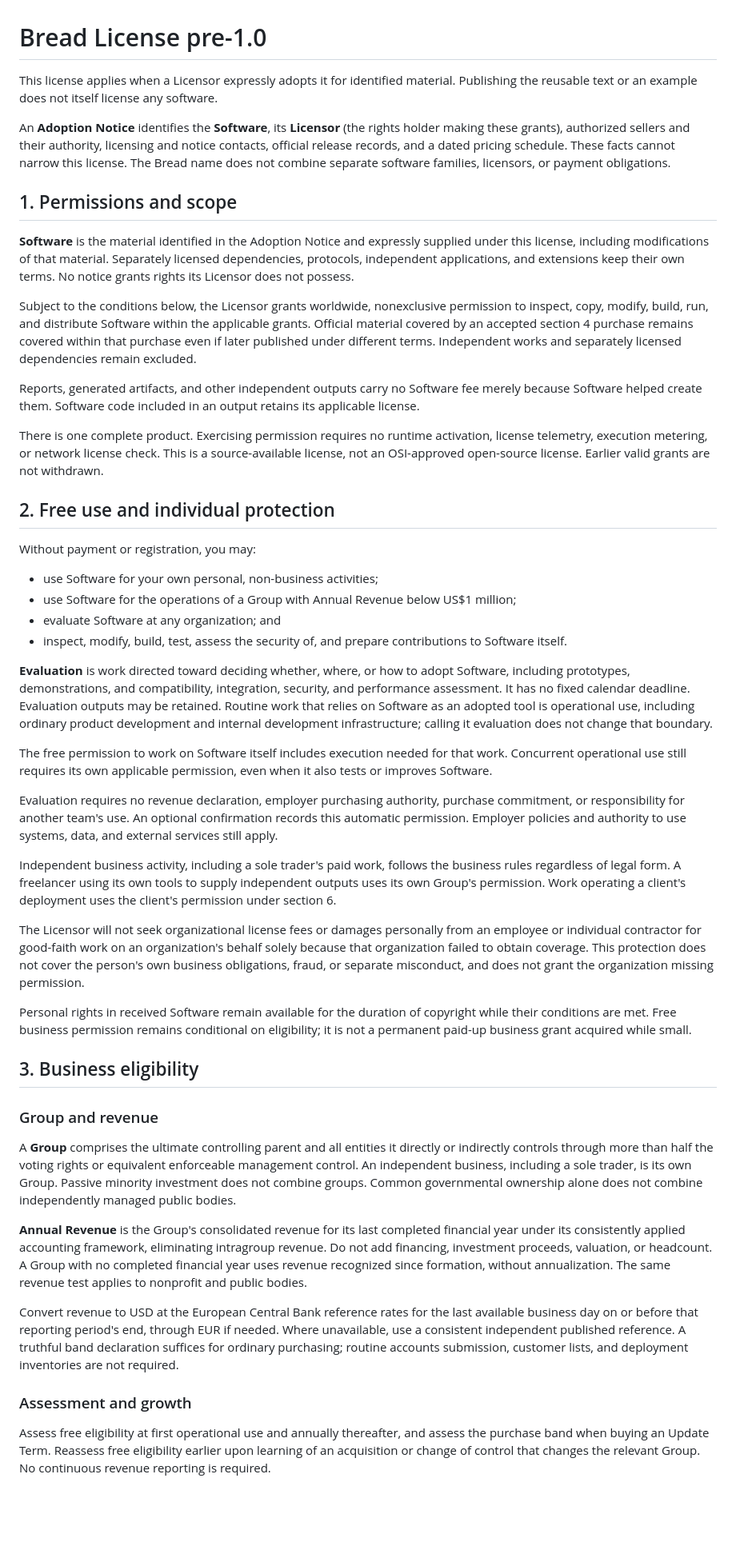
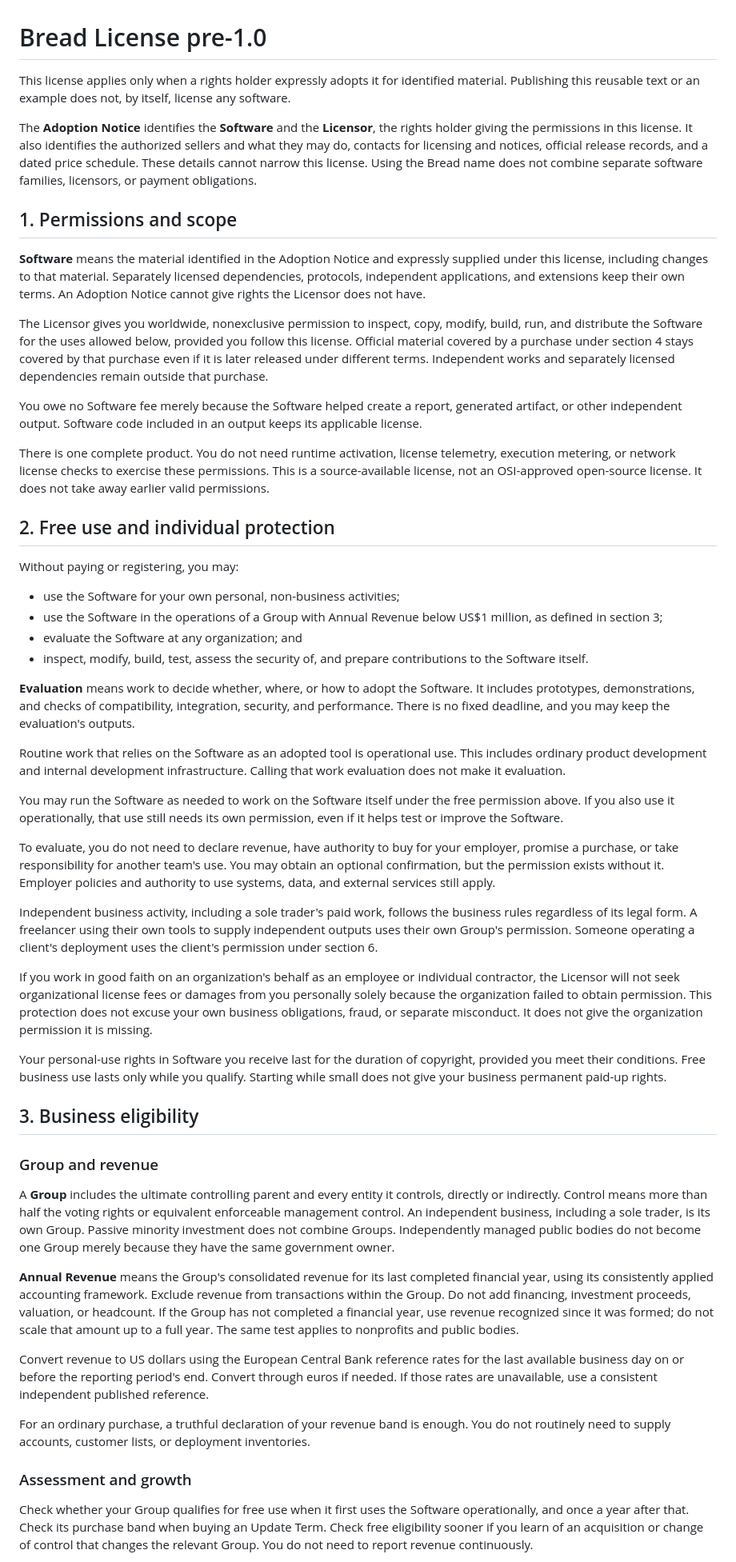
Before and after one commit to jiggy/bread, a Markdown page: LICENSE.md, the part around one of its changes. Shown at 80% size. GitHub-like rendering; blank space fills up the shorter version.

Commit message:
Express Bread License in everyday language

```diff
--- a/LICENSE.md
+++ b/LICENSE.md
@@ -1,51 +1,55 @@
 # Bread License pre-1.0
 
-This license applies when a Licensor expressly adopts it for identified material. Publishing the reusable text or an example does not itself license any software.
+This license applies only when a rights holder expressly adopts it for identified material. Publishing this reusable text or an example does not, by itself, license any software.
 
-An **Adoption Notice** identifies the **Software**, its **Licensor** (the rights holder making these grants), authorized sellers and their authority, licensing and notice contacts, official release records, and a dated pricing schedule. These facts cannot narrow this license. The Bread name does not combine separate software families, licensors, or payment obligations.
+The **Adoption Notice** identifies the **Software** and the **Licensor**, the rights holder giving the permissions in this license. It also identifies the authorized sellers and what they may do, contacts for licensing and notices, official release records, and a dated price schedule. These details cannot narrow this license. Using the Bread name does not combine separate software families, licensors, or payment obligations.
 
 ## 1. Permissions and scope
 
-**Software** is the material identified in the Adoption Notice and expressly supplied under this license, including modifications of that material. Separately licensed dependencies, protocols, independent applications, and extensions keep their own terms. No notice grants rights its Licensor does not possess.
+**Software** means the material identified in the Adoption Notice and expressly supplied under this license, including changes to that material. Separately licensed dependencies, protocols, independent applications, and extensions keep their own terms. An Adoption Notice cannot give rights the Licensor does not have.
 
-Subject to the conditions below, the Licensor grants worldwide, nonexclusive permission to inspect, copy, modify, build, run, and distribute Software within the applicable grants. Official material covered by an accepted section 4 purchase remains covered within that purchase even if later published under different terms. Independent works and separately licensed dependencies remain excluded.
+The Licensor gives you worldwide, nonexclusive permission to inspect, copy, modify, build, run, and distribute the Software for the uses allowed below, provided you follow this license. Official material covered by a purchase under section 4 stays covered by that purchase even if it is later released under different terms. Independent works and separately licensed dependencies remain outside that purchase.
 
-Reports, generated artifacts, and other independent outputs carry no Software fee merely because Software helped create them. Software code included in an output retains its applicable license.
+You owe no Software fee merely because the Software helped create a report, generated artifact, or other independent output. Software code included in an output keeps its applicable license.
 
-There is one complete product. Exercising permission requires no runtime activation, license telemetry, execution metering, or network license check. This is a source-available license, not an OSI-approved open-source license. Earlier valid grants are not withdrawn.
+There is one complete product. You do not need runtime activation, license telemetry, execution metering, or network license checks to exercise these permissions. This is a source-available license, not an OSI-approved open-source license. It does not take away earlier valid permissions.
 
 ## 2. Free use and individual protection
 
-Without payment or registration, you may:
+Without paying or registering, you may:
 
-- use Software for your own personal, non-business activities;
-- use Software for the operations of a Group with Annual Revenue below US$1 million;
-- evaluate Software at any organization; and
-- inspect, modify, build, test, assess the security of, and prepare contributions to Software itself.
+- use the Software for your own personal, non-business activities;
+- use the Software in the operations of a Group with Annual Revenue below US$1 million, as defined in section 3;
+- evaluate the Software at any organization; and
+- inspect, modify, build, test, assess the security of, and prepare contributions to the Software itself.
 
-**Evaluation** is work directed toward deciding whether, where, or how to adopt Software, including prototypes, demonstrations, and compatibility, integration, security, and performance assessment. It has no fixed calendar deadline. Evaluation outputs may be retained. Routine work that relies on Software as an adopted tool is operational use, including ordinary product development and internal development infrastructure; calling it evaluation does not change that boundary.
+**Evaluation** means work to decide whether, where, or how to adopt the Software. It includes prototypes, demonstrations, and checks of compatibility, integration, security, and performance. There is no fixed deadline, and you may keep the evaluation's outputs.
 
-The free permission to work on Software itself includes execution needed for that work. Concurrent operational use still requires its own applicable permission, even when it also tests or improves Software.
+Routine work that relies on the Software as an adopted tool is operational use. This includes ordinary product development and internal development infrastructure. Calling that work evaluation does not make it evaluation.
 
-Evaluation requires no revenue declaration, employer purchasing authority, purchase commitment, or responsibility for another team's use. An optional confirmation records this automatic permission. Employer policies and authority to use systems, data, and external services still apply.
+You may run the Software as needed to work on the Software itself under the free permission above. If you also use it operationally, that use still needs its own permission, even if it helps test or improve the Software.
 
-Independent business activity, including a sole trader's paid work, follows the business rules regardless of legal form. A freelancer using its own tools to supply independent outputs uses its own Group's permission. Work operating a client's deployment uses the client's permission under section 6.
+To evaluate, you do not need to declare revenue, have authority to buy for your employer, promise a purchase, or take responsibility for another team's use. You may obtain an optional confirmation, but the permission exists without it. Employer policies and authority to use systems, data, and external services still apply.
 
-The Licensor will not seek organizational license fees or damages personally from an employee or individual contractor for good-faith work on an organization's behalf solely because that organization failed to obtain coverage. This protection does not cover the person's own business obligations, fraud, or separate misconduct, and does not grant the organization missing permission.
+Independent business activity, including a sole trader's paid work, follows the business rules regardless of its legal form. A freelancer using their own tools to supply independent outputs uses their own Group's permission. Someone operating a client's deployment uses the client's permission under section 6.
 
-Personal rights in received Software remain available for the duration of copyright while their conditions are met. Free business permission remains conditional on eligibility; it is not a permanent paid-up business grant acquired while small.
+If you work in good faith on an organization's behalf as an employee or individual contractor, the Licensor will not seek organizational license fees or damages from you personally solely because the organization failed to obtain permission. This protection does not excuse your own business obligations, fraud, or separate misconduct. It does not give the organization permission it is missing.
+
+Your personal-use rights in Software you receive last for the duration of copyright, provided you meet their conditions. Free business use lasts only while you qualify. Starting while small does not give your business permanent paid-up rights.
 
 ## 3. Business eligibility
 
 ### Group and revenue
 
-A **Group** comprises the ultimate controlling parent and all entities it directly or indirectly controls through more than half the voting rights or equivalent enforceable management control. An independent business, including a sole trader, is its own Group. Passive minority investment does not combine groups. Common governmental ownership alone does not combine independently managed public bodies.
+A **Group** includes the ultimate controlling parent and every entity it controls, directly or indirectly. Control means more than half the voting rights or equivalent enforceable management control. An independent business, including a sole trader, is its own Group. Passive minority investment does not combine Groups. Independently managed public bodies do not become one Group merely because they have the same government owner.
 
-**Annual Revenue** is the Group's consolidated revenue for its last completed financial year under its consistently applied accounting framework, eliminating intragroup revenue. Do not add financing, investment proceeds, valuation, or headcount. A Group with no completed financial year uses revenue recognized since formation, without annualization. The same revenue test applies to nonprofit and public bodies.
+**Annual Revenue** means the Group's consolidated revenue for its last completed financial year, using its consistently applied accounting framework. Exclude revenue from transactions within the Group. Do not add financing, investment proceeds, valuation, or headcount. If the Group has not completed a financial year, use revenue recognized since it was formed; do not scale that amount up to a full year. The same test applies to nonprofits and public bodies.
 
-Convert revenue to USD at the European Central Bank reference rates for the last available business day on or before that reporting period's end, through EUR if needed. Where unavailable, use a consistent independent published reference. A truthful band declaration suffices for ordinary purchasing; routine accounts submission, customer lists, and deployment inventories are not required.
+Convert revenue to US dollars using the European Central Bank reference rates for the last available business day on or before the reporting period's end. Convert through euros if needed. If those rates are unavailable, use a consistent independent published reference.
+
+For an ordinary purchase, a truthful declaration of your revenue band is enough. You do not routinely need to supply accounts, customer lists, or deployment inventories.
 
 ### Assessment and growth
 
-Assess free eligibility at first operational use and annually thereafter, and assess the purchase band when buying an Update Term. Reassess free eligibility earlier upon learning of an acquisition or change of control that changes the relevant Group. No continuous revenue reporting is required.
+Check whether your Group qualifies for free use when it first uses the Software operationally, and once a year after that. Check its purchase band when buying an Update Term. Check free eligibility sooner if you learn of an acquisition or change of control that changes the relevant Group. You do not need to report revenue continuously.
 
```
Also changed, not shown: other parts of LICENSE.md (+79 -40 lines), AGENTS.md (+6 -3 lines).
